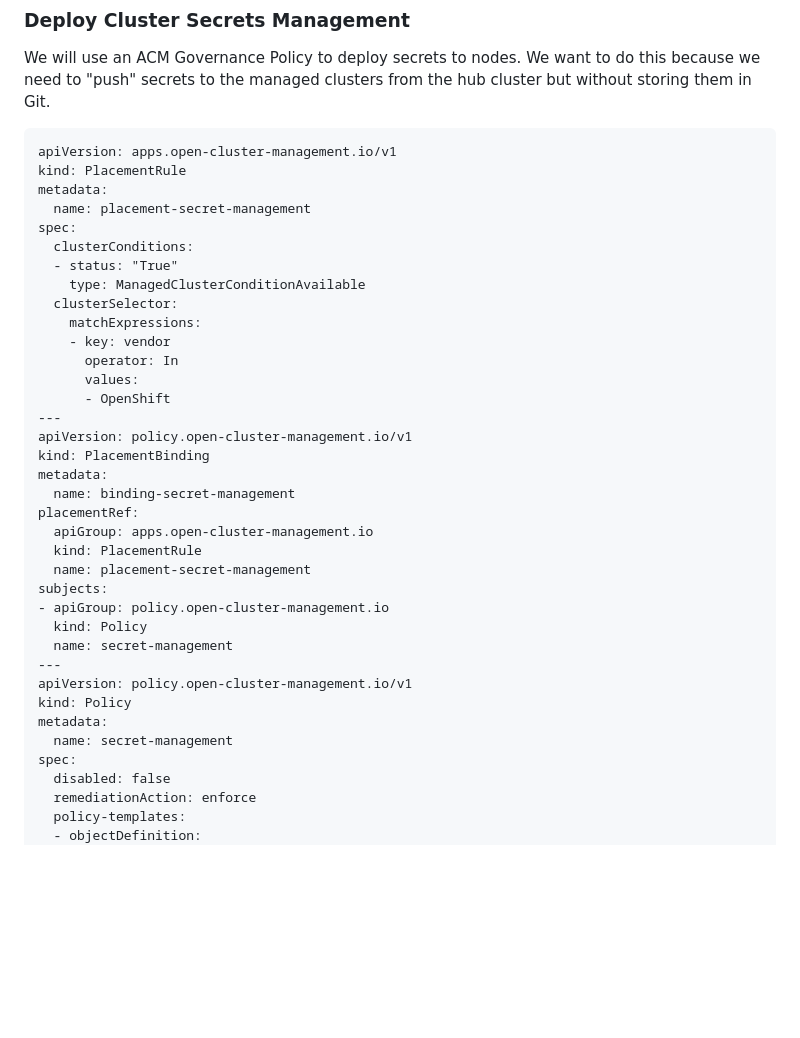
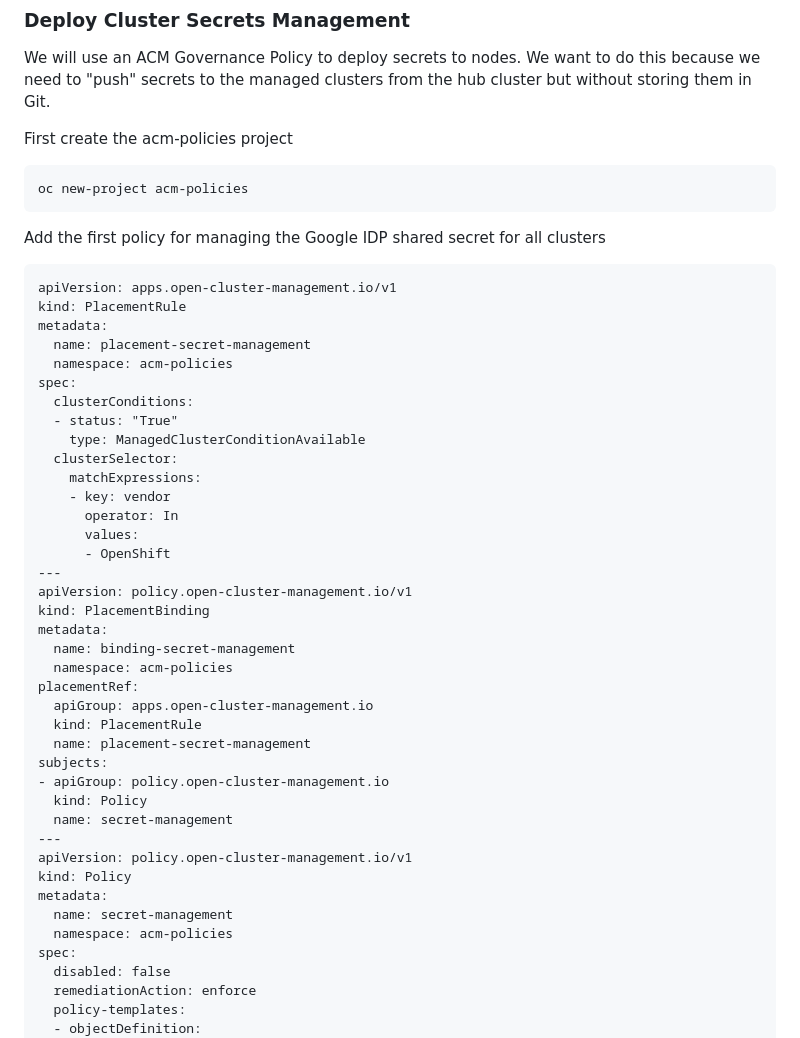
Before and after one commit to ausbru87/groundbreaker-demo, a Markdown page: cluster-config/README.md, the part around one of its changes. GitHub-like rendering; blank space fills up the shorter version.

````diff
--- a/cluster-config/README.md
+++ b/cluster-config/README.md
@@ -75,11 +75,20 @@ We are using [sync phases](https://argo-cd.readthedocs.io/en/stable/user-guide/s
 We will use an ACM Governance Policy to deploy secrets to nodes. We want to do this because we need
 to "push" secrets to the managed clusters from the hub cluster but without storing them in Git.
 
+First create the acm-policies project
+
+```
+oc new-project acm-policies
+```
+
+Add the first policy for managing the Google IDP shared secret for all clusters
+
 ```
 apiVersion: apps.open-cluster-management.io/v1
 kind: PlacementRule
 metadata:
   name: placement-secret-management
+  namespace: acm-policies
 spec:
   clusterConditions:
   - status: "True"
@@ -95,6 +104,7 @@ apiVersion: policy.open-cluster-management.io/v1
 kind: PlacementBinding
 metadata:
   name: binding-secret-management
+  namespace: acm-policies
 placementRef:
   apiGroup: apps.open-cluster-management.io
   kind: PlacementRule
@@ -108,6 +118,7 @@ apiVersion: policy.open-cluster-management.io/v1
 kind: Policy
 metadata:
   name: secret-management
+  namespace: acm-policies
 spec:
   disabled: false
   remediationAction: enforce
````
Also changed, not shown: other parts of cluster-config/README.md (+63 -0 lines).
